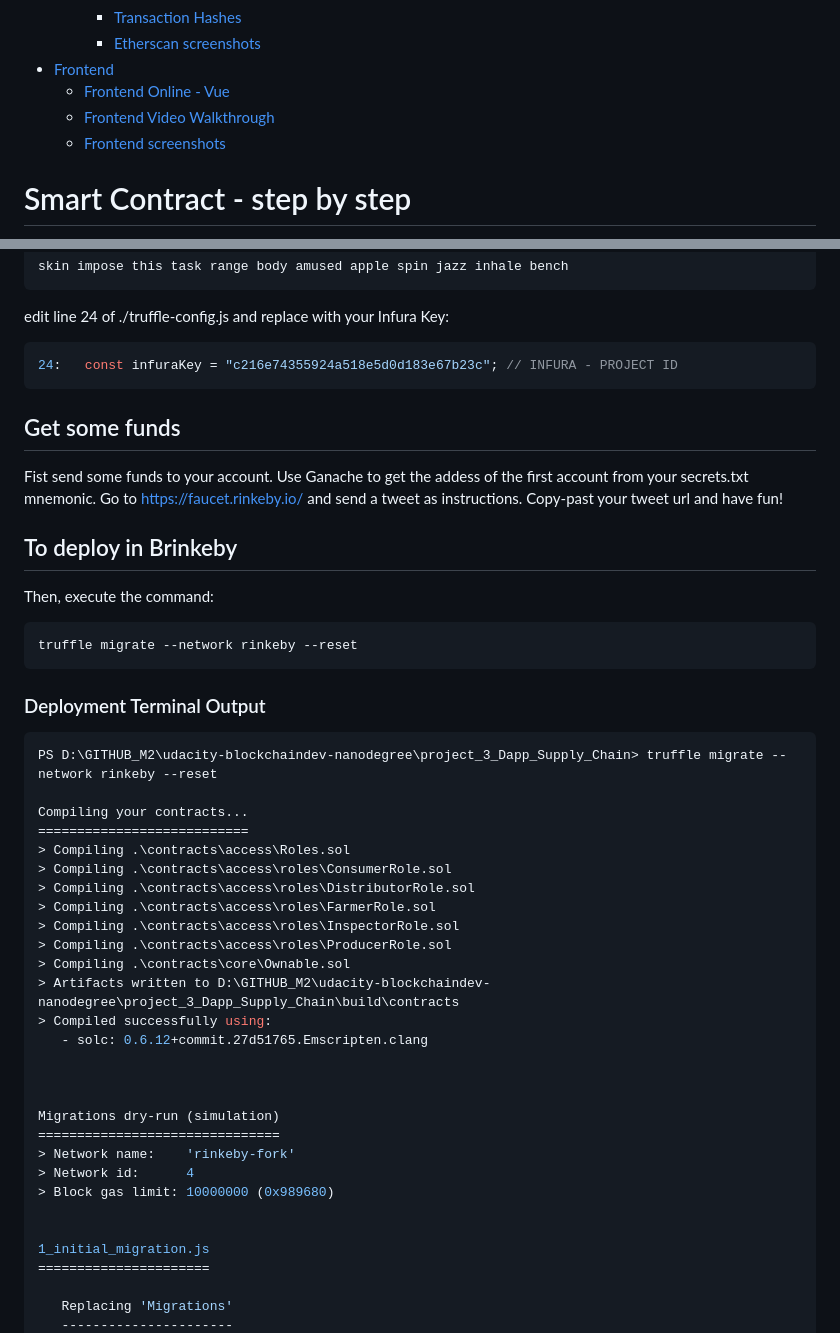
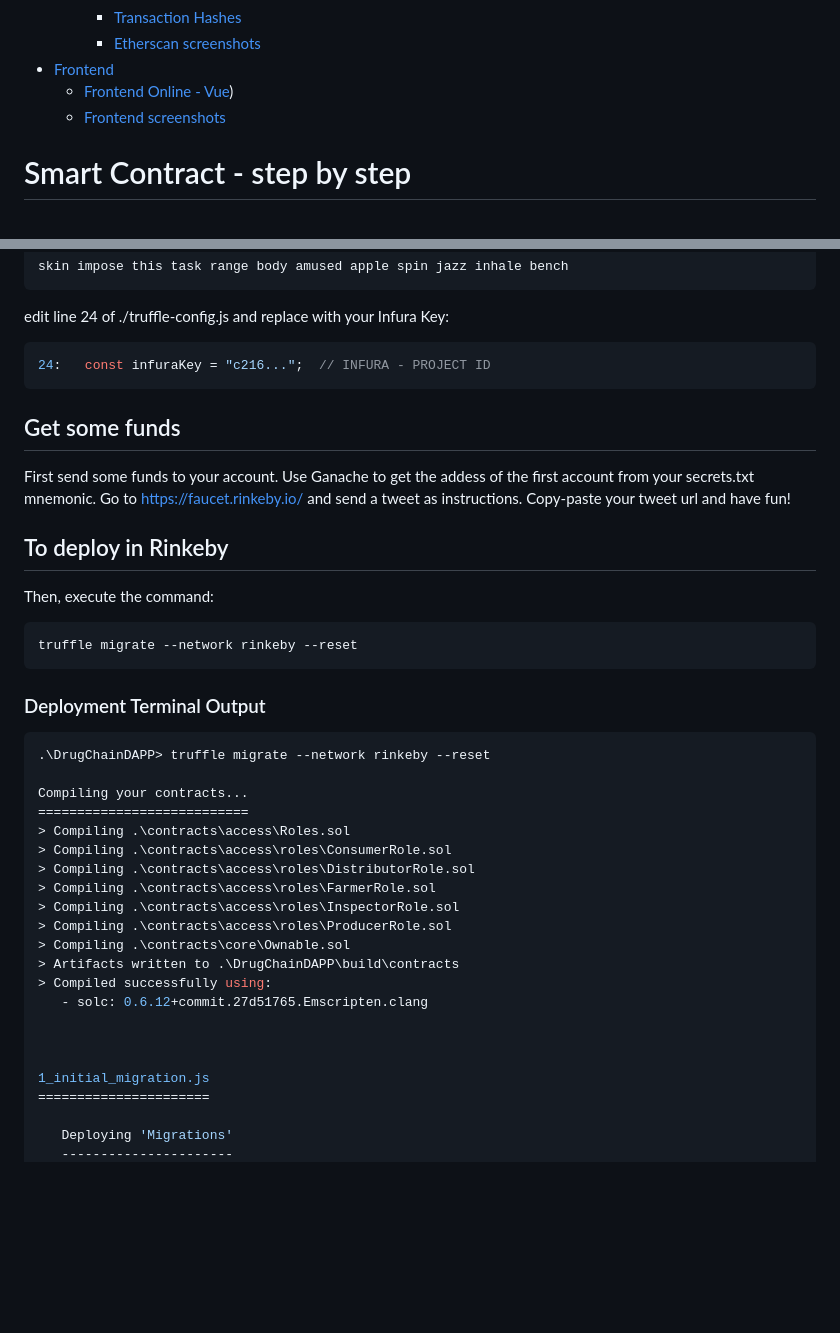
Before and after one commit to CK-LIM/brillinsupplychain, a Markdown page: contracts/Readme.md, 2 parts joined by grey strips. GitHub-like rendering; blank space fills up the shorter version.

````diff
--- a/contracts/Readme.md
+++ b/contracts/Readme.md
@@ -13,8 +13,7 @@
 		- [Transaction Hashes](#transaction-hashes)
 		- [Etherscan screenshots](#etherscan-screenshots)
 - [Frontend](#frontend)
-	- [Frontend Online - Vue](#frontend-online---vue)
-	- [Frontend Video Walkthrough](#frontend-video-walkthrough)
+	- [Frontend Online - Vue](#frontend-online---vue))
 	- [Frontend screenshots](#frontend-screenshots)
 
 # Smart Contract - step by step
@@ -105,15 +105,15 @@ skin impose this task range body amused apple spin jazz inhale bench
 edit line 24 of ./truffle-config.js and replace with your Infura Key:
 
 ```js
-24:   const infuraKey = "c216e74355924a518e5d0d183e67b23c";	// INFURA - PROJECT ID
+24:   const infuraKey = "c216...";	// INFURA - PROJECT ID
 ```
 
 ## Get some funds
-Fist send some funds to your account. Use Ganache to get the addess of the first account from your secrets.txt mnemonic.
-Go to https://faucet.rinkeby.io/ and send a tweet as instructions. Copy-past your tweet url and have fun!
+First send some funds to your account. Use Ganache to get the addess of the first account from your secrets.txt mnemonic.
+Go to https://faucet.rinkeby.io/ and send a tweet as instructions. Copy-paste your tweet url and have fun!
 
 
-## To deploy in Brinkeby
+## To deploy in Rinkeby
 
 Then, execute the command:
 
@@ -124,7 +124,7 @@ truffle migrate --network rinkeby --reset
 ### Deployment Terminal Output
 
 ```bash
-PS D:\GITHUB_M2\udacity-blockchaindev-nanodegree\project_3_Dapp_Supply_Chain> truffle migrate --network rinkeby --reset
+.\DrugChainDAPP> truffle migrate --network rinkeby --reset
 
 Compiling your contracts...
 ===========================
@@ -135,21 +135,14 @@ Compiling your contracts...
 > Compiling .\contracts\access\roles\InspectorRole.sol
 > Compiling .\contracts\access\roles\ProducerRole.sol
 > Compiling .\contracts\core\Ownable.sol
-> Artifacts written to D:\GITHUB_M2\udacity-blockchaindev-nanodegree\project_3_Dapp_Supply_Chain\build\contracts
+> Artifacts written to .\DrugChainDAPP\build\contracts
 > Compiled successfully using:
    - solc: 0.6.12+commit.27d51765.Emscripten.clang
 
 
 
-Migrations dry-run (simulation)
-===============================
-> Network name:    'rinkeby-fork'
-> Network id:      4
-> Block gas limit: 10000000 (0x989680)
-
-
 1_initial_migration.js
 ======================
 
-   Replacing 'Migrations'
+   Deploying 'Migrations'
    ----------------------
````
Also changed, not shown: other parts of contracts/Readme.md (+25 -81 lines), contracts/docs/frontend_1.png, 11 other files.
